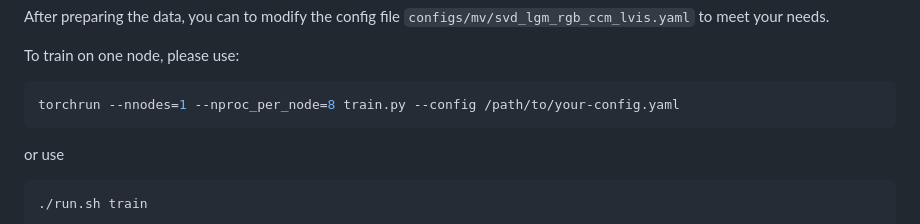
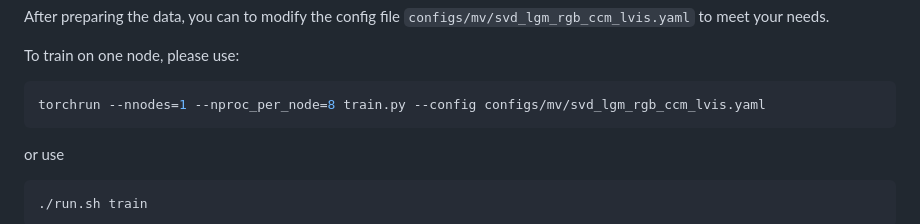
Before and after one commit to Costwen/Ouroboros3D, a Markdown page: README.md, the part around the change. Drawn GitHub-style.

````diff
--- a/README.md
+++ b/README.md
@@ -41,7 +41,7 @@ After preparing the data, you can to modify the config file `configs/mv/svd_lgm_
 
 To train on one node, please use:
 ```Bash
-torchrun --nnodes=1 --nproc_per_node=8 train.py --config /path/to/your-config.yaml
+torchrun --nnodes=1 --nproc_per_node=8 train.py --config configs/mv/svd_lgm_rgb_ccm_lvis.yaml
 ```
 or use
 
````
